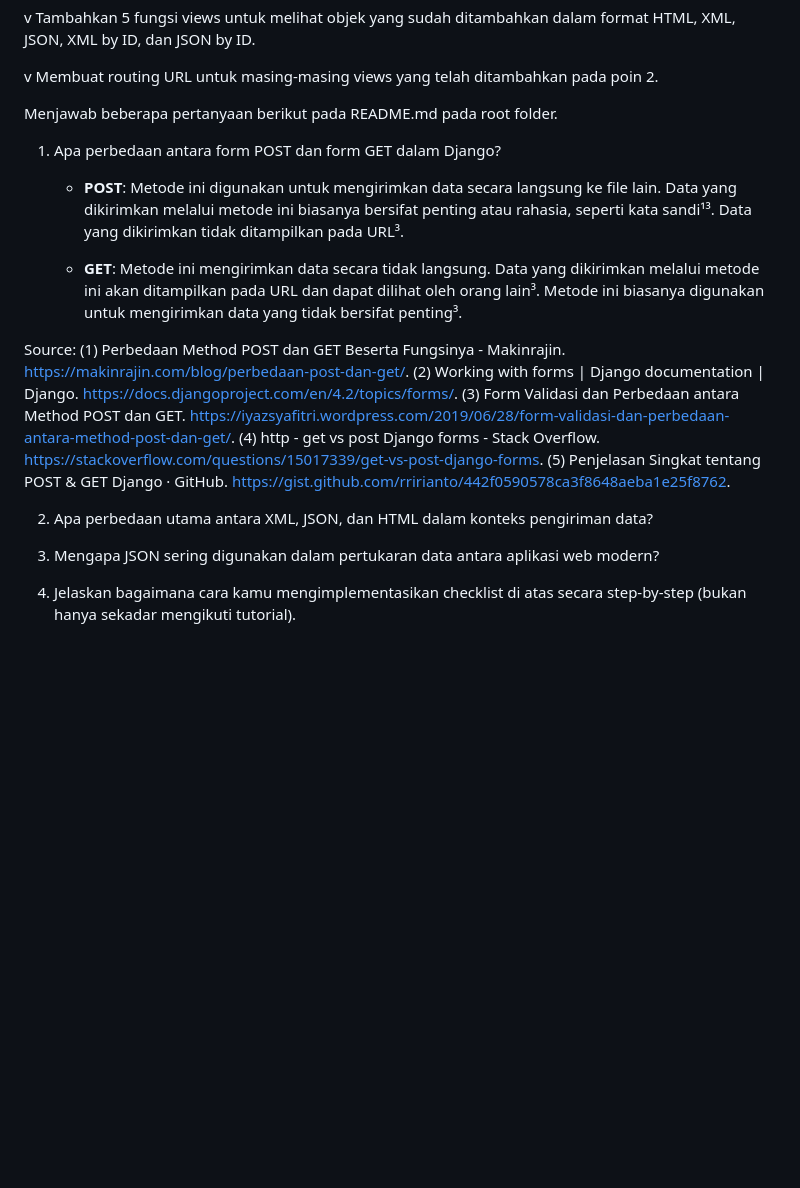
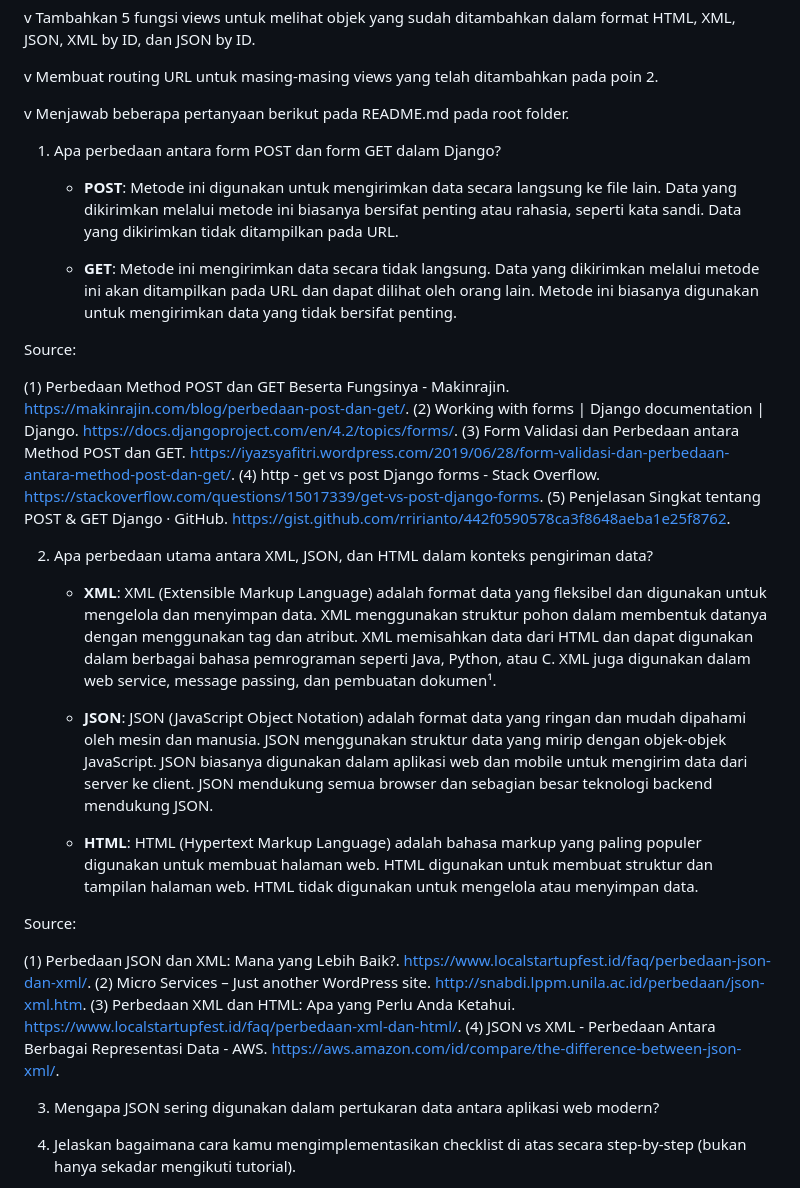
Before and after one commit to eryanda/Book-Collection, a Markdown page: README.md, the part around one of its changes. GitHub-like rendering; blank space fills up the shorter version.

Commit message:
menyelesaikan beberapa pertanyaan

```diff
--- a/README.md
+++ b/README.md
@@ -151,21 +151,36 @@ Checklist untuk tugas ini adalah sebagai berikut:
 
  v Membuat routing URL untuk masing-masing views yang telah ditambahkan pada poin 2.
 
-   Menjawab beberapa pertanyaan berikut pada README.md pada root folder.
+ v Menjawab beberapa pertanyaan berikut pada README.md pada root folder.
+
    1. Apa perbedaan antara form POST dan form GET dalam Django?
 
-      - **POST**: Metode ini digunakan untuk mengirimkan data secara langsung ke file lain. Data yang dikirimkan melalui metode ini biasanya bersifat penting atau rahasia, seperti kata sandi¹³. Data yang dikirimkan tidak ditampilkan pada URL³.
+      - **POST**: Metode ini digunakan untuk mengirimkan data secara langsung ke file lain. Data yang dikirimkan melalui metode ini biasanya bersifat penting atau rahasia, seperti kata sandi. Data yang dikirimkan tidak ditampilkan pada URL.
 
-      - **GET**: Metode ini mengirimkan data secara tidak langsung. Data yang dikirimkan melalui metode ini akan ditampilkan pada URL dan dapat dilihat oleh orang lain³. Metode ini biasanya digunakan untuk mengirimkan data yang tidak bersifat penting³.
+      - **GET**: Metode ini mengirimkan data secara tidak langsung. Data yang dikirimkan melalui metode ini akan ditampilkan pada URL dan dapat dilihat oleh orang lain. Metode ini biasanya digunakan untuk mengirimkan data yang tidak bersifat penting.
 
    Source:
-   (1) Perbedaan Method POST dan GET Beserta Fungsinya - Makinrajin. https://makinrajin.com/blog/perbedaan-post-dan-get/.
-   (2) Working with forms | Django documentation | Django. https://docs.djangoproject.com/en/4.2/topics/forms/.
-   (3) Form Validasi dan Perbedaan antara Method POST dan GET. https://iyazsyafitri.wordpress.com/2019/06/28/form-validasi-dan-perbedaan-antara-method-post-dan-get/.
-   (4) http - get vs post Django forms - Stack Overflow. https://stackoverflow.com/questions/15017339/get-vs-post-django-forms.
-   (5) Penjelasan Singkat tentang POST & GET Django · GitHub. https://gist.github.com/rririanto/442f0590578ca3f8648aeba1e25f8762.
+
+(1) Perbedaan Method POST dan GET Beserta Fungsinya - Makinrajin. https://makinrajin.com/blog/perbedaan-post-dan-get/.
+(2) Working with forms | Django documentation | Django. https://docs.djangoproject.com/en/4.2/topics/forms/.
+(3) Form Validasi dan Perbedaan antara Method POST dan GET. https://iyazsyafitri.wordpress.com/2019/06/28/form-validasi-dan-perbedaan-antara-method-post-dan-get/.
+(4) http - get vs post Django forms - Stack Overflow. https://stackoverflow.com/questions/15017339/get-vs-post-django-forms.
+(5) Penjelasan Singkat tentang POST & GET Django · GitHub. https://gist.github.com/rririanto/442f0590578ca3f8648aeba1e25f8762.
 
    2. Apa perbedaan utama antara XML, JSON, dan HTML dalam konteks pengiriman data?
+
+      - **XML**: XML (Extensible Markup Language) adalah format data yang fleksibel dan digunakan untuk mengelola dan menyimpan data. XML menggunakan struktur pohon dalam membentuk datanya dengan menggunakan tag dan atribut. XML memisahkan data dari HTML dan dapat digunakan dalam berbagai bahasa pemrograman seperti Java, Python, atau C. XML juga digunakan dalam web service, message passing, dan pembuatan dokumen¹.
+
+      - **JSON**: JSON (JavaScript Object Notation) adalah format data yang ringan dan mudah dipahami oleh mesin dan manusia. JSON menggunakan struktur data yang mirip dengan objek-objek JavaScript. JSON biasanya digunakan dalam aplikasi web dan mobile untuk mengirim data dari server ke client. JSON mendukung semua browser dan sebagian besar teknologi backend mendukung JSON.
+
+      - **HTML**: HTML (Hypertext Markup Language) adalah bahasa markup yang paling populer digunakan untuk membuat halaman web. HTML digunakan untuk membuat struktur dan tampilan halaman web. HTML tidak digunakan untuk mengelola atau menyimpan data.
+
+   Source:
+
+(1) Perbedaan JSON dan XML: Mana yang Lebih Baik?. https://www.localstartupfest.id/faq/perbedaan-json-dan-xml/.
+(2) Micro Services – Just another WordPress site. http://snabdi.lppm.unila.ac.id/perbedaan/json-xml.htm.
+(3) Perbedaan XML dan HTML: Apa yang Perlu Anda Ketahui. https://www.localstartupfest.id/faq/perbedaan-xml-dan-html/.
+(4) JSON vs XML - Perbedaan Antara Berbagai Representasi Data - AWS. https://aws.amazon.com/id/compare/the-difference-between-json-xml/.
 
    3. Mengapa JSON sering digunakan dalam pertukaran data antara aplikasi web modern?
 
```
Also changed, not shown: other parts of README.md (+74 -0 lines).
